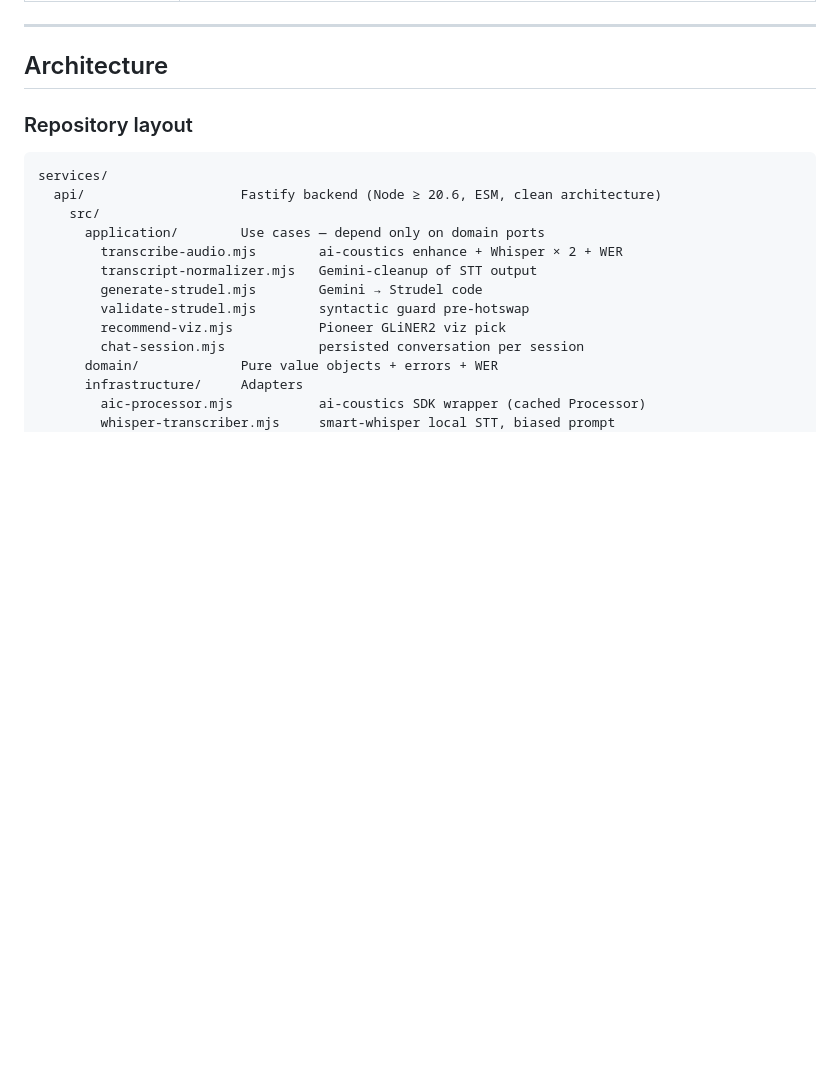
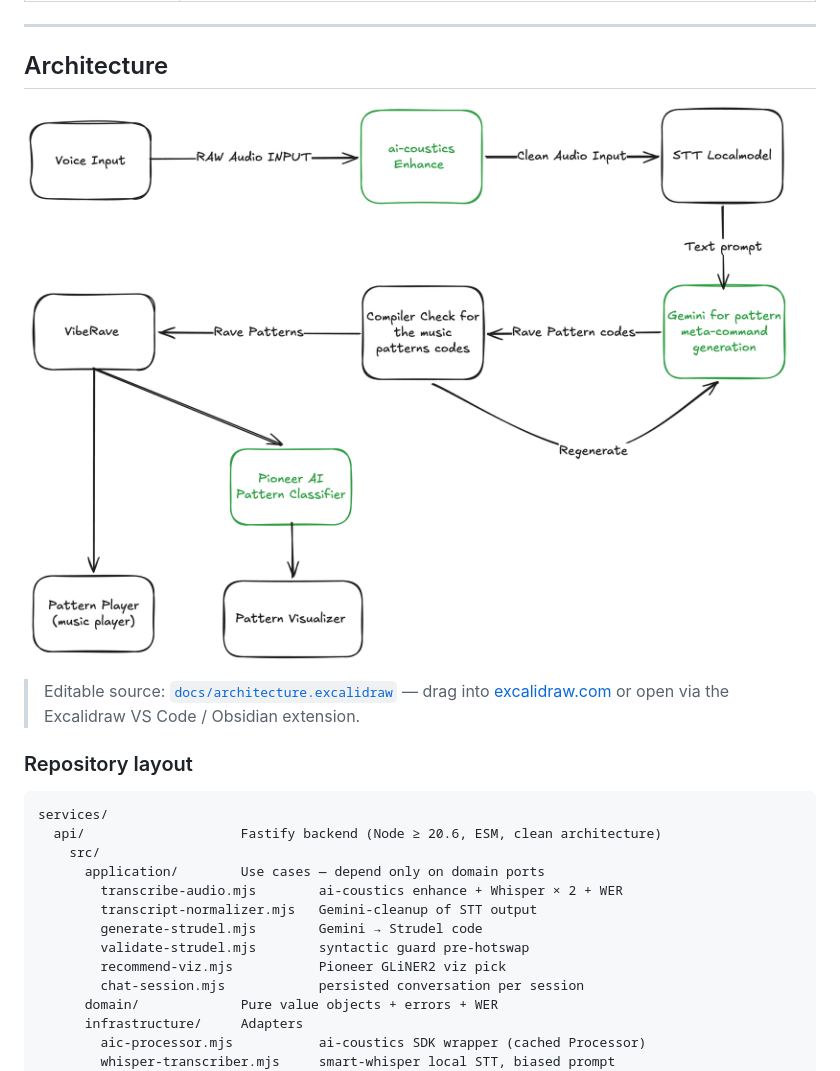
Before and after one commit to weijt606/berlin-hack-2026, a Markdown page: README.md, the part around the change. Drawn GitHub-style; pictures changed too: docs/architecture.png (added); blank space fills up the shorter version.

Commit message:
docs: embed user-provided architecture diagram in README
- Add docs/architecture.png as the canonical architecture image,
  rendered above the existing repository-layout section.
- Keep docs/architecture.excalidraw as the editable source.
- Ignore .entire/ (local tool state, not part of the repo).

Co-Authored-By: Claude Opus 4.7 (1M context) <noreply@anthropic.com>
Entire-Checkpoint: 50228ef8068a

```diff
--- a/README.md
+++ b/README.md
@@ -102,6 +102,10 @@ name verified against `doc.json`)
 ---
 
 ## Architecture
+
+![VibeRave architecture — C4 system context + component view](docs/architecture.png)
+
+> Editable source: [`docs/architecture.excalidraw`](docs/architecture.excalidraw) — drag into [excalidraw.com](https://excalidraw.com) or open via the Excalidraw VS Code / Obsidian extension.
 
 ### Repository layout
 
```
Also changed, not shown: 1 other file.
